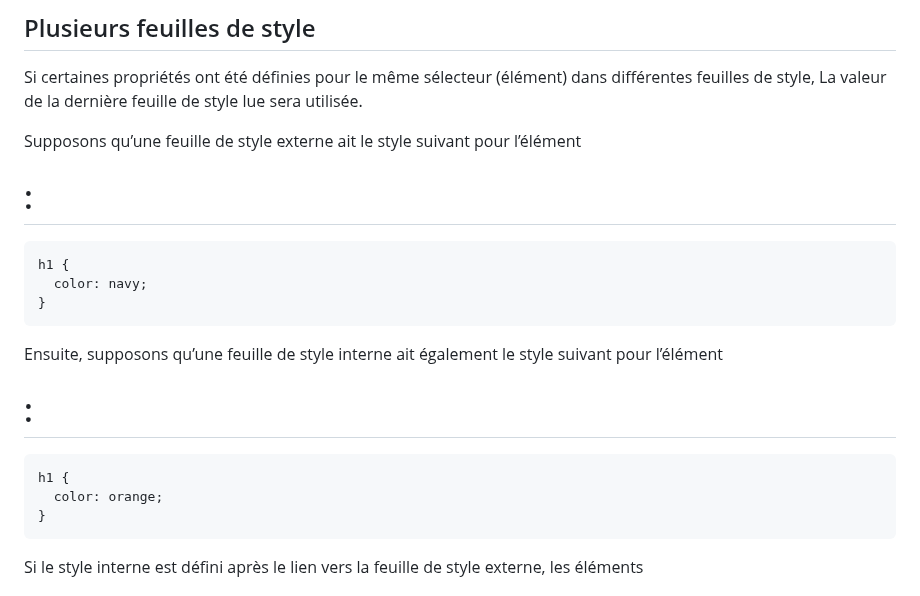
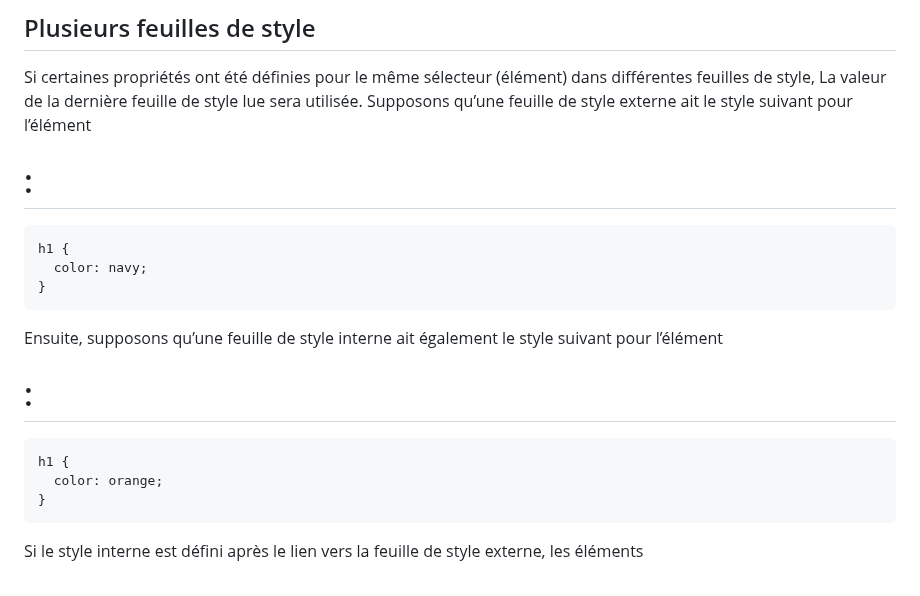
Before and after one commit to miami-14/miami-14.github.io., a Markdown page: codageCSS.md, the part around the change. Drawn GitHub-style.

```diff
--- a/codageCSS.md
+++ b/codageCSS.md
@@ -206,18 +206,22 @@ Les styles en ligne sont définis dans l’attribut « style » de la élément:
 
 ## Plusieurs feuilles de style
 Si certaines propriétés ont été définies pour le même sélecteur (élément) dans différentes feuilles de style, La valeur de la dernière feuille de style lue sera utilisée.
+Supposons qu’une feuille de style externe ait le style
+suivant pour l’élément <h1> :
 
-Supposons qu’une feuille de style externe ait le style suivant pour l’élément <h1> :
 
     h1 {
       color: navy;
     }
 
+
 Ensuite, supposons qu’une feuille de style interne ait également le style suivant pour l’élément <h1> :
+
 
     h1 {
       color: orange;
     }
+
 
 Si le style interne est défini après le lien vers la feuille de style externe, les éléments <h1> seront « orange » :
 
```
